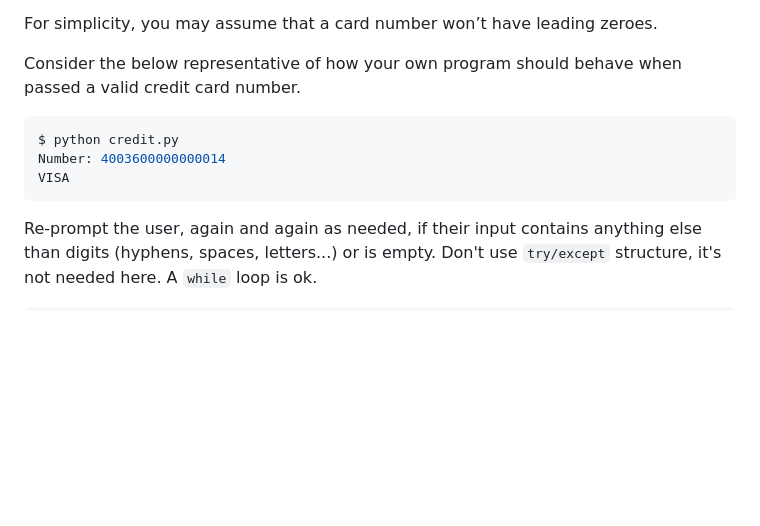
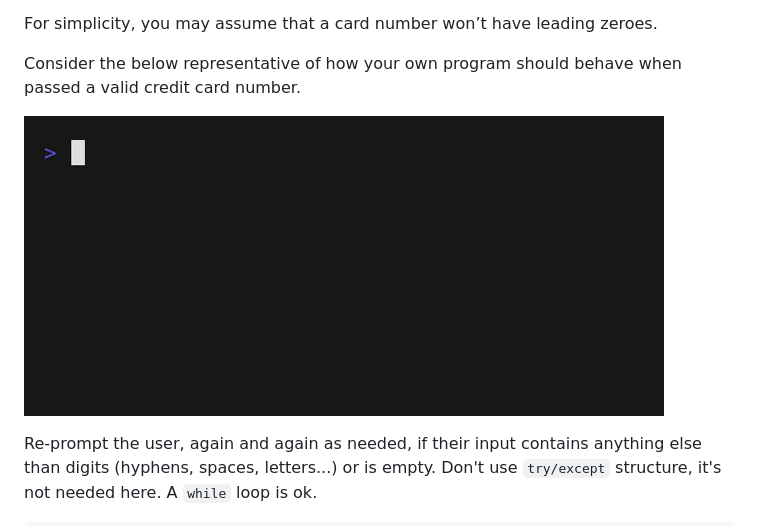
Before and after one commit to JP12025/credit, a Markdown page: README.md, the part around the change. Drawn GitHub-style; pictures changed too: credit.gif (added); blank space fills up the shorter version.

Commit message:
added gif example

````diff
--- a/README.md
+++ b/README.md
@@ -68,11 +68,8 @@ For simplicity, you may assume that a card number won’t have leading zeroes.
 
 Consider the below representative of how your own program should behave when passed a valid credit card number.
 
-```bash
-$ python credit.py
-Number: 4003600000000014
-VISA
-```
+![Demo of credit.py](credit.gif)
+
 Re-prompt the user, again and again as needed, if their input contains anything else than digits (hyphens, spaces, letters...) or is empty.
 Don't use `try/except` structure, it's not needed here. A `while` loop is ok.
 ```bash
````
